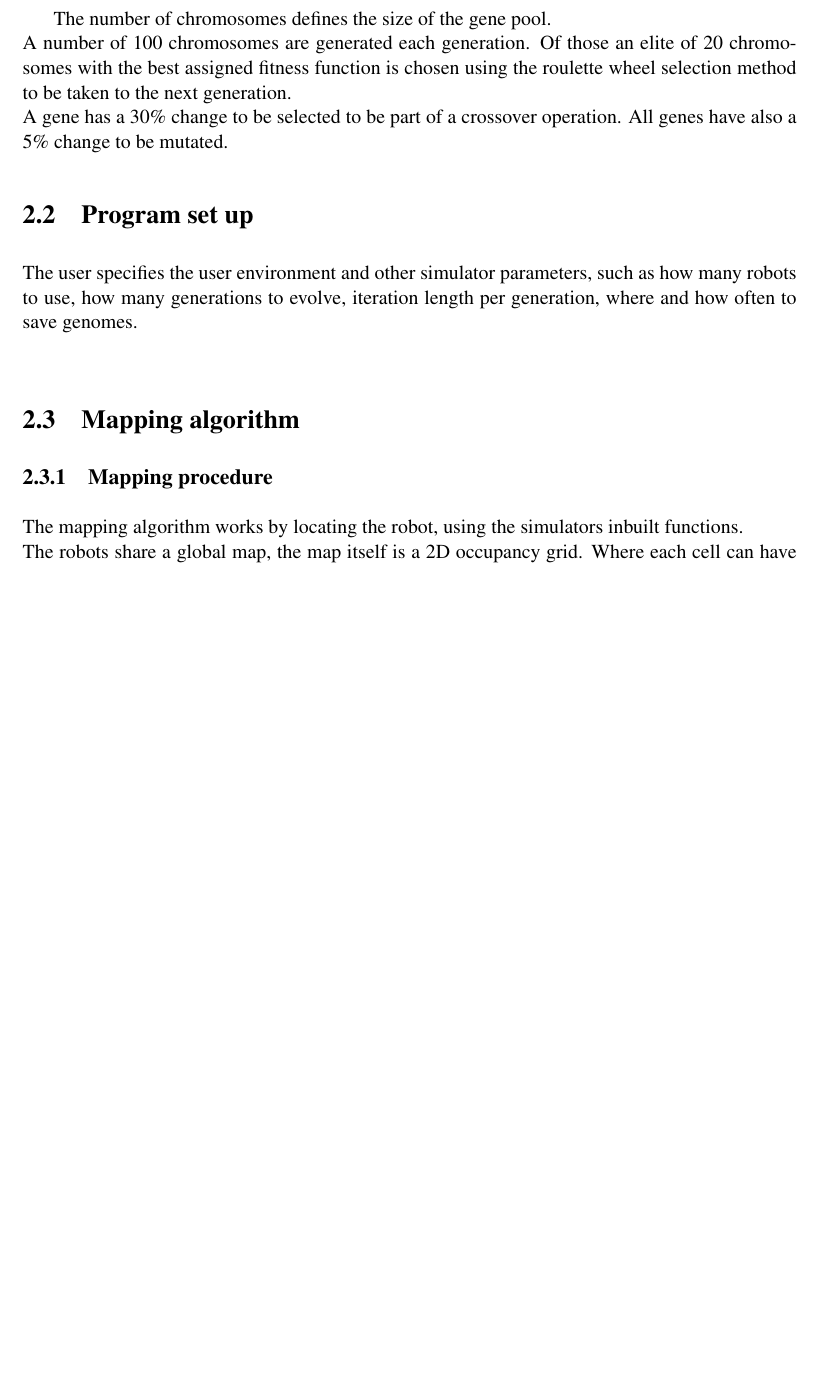
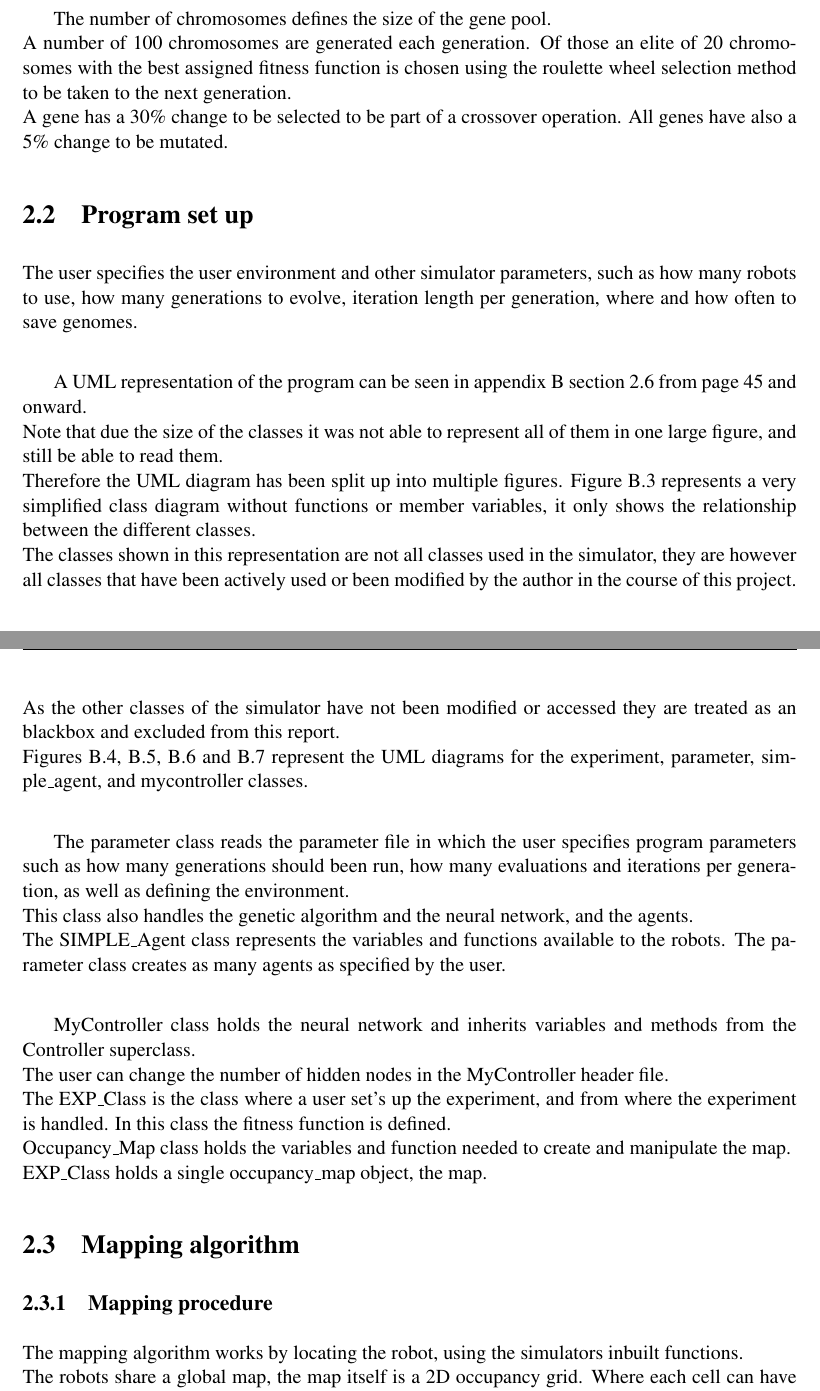
Before and after one commit to darklordnorge/Master_Project, a LaTeX thesis (Report/dissertation.tex, which reads Report/Appendix2/appendix2.tex, Report/Chapter2/chapter2.tex, Report/Chapter4/chapter4.tex): part of page 21 of 56 before the commit and two parts of pages 21 and 22 of 61 after it, the two joined at a grey line, cut so that both start at the same text, the shorter picture padded with empty space. The pictures show the PDF file Report/dissertation.pdf that the author committed with the source.

Commit message:
More work on the report

```diff
--- a/Report/Appendix2/appendix2.tex
+++ b/Report/Appendix2/appendix2.tex
@@ -538,0 +552,6 @@ int main(int argc, char* args[]) {
+\begin{figure}[h]
+\centering
+\includegraphics[scale=0.6]{Chapter2/images/exp_class_uml.png}
+\caption{UML diagram for the experiment class}
+\label{fig:exp_uml}
+\end{figure}
@@ -538,0 +568,6 @@ int main(int argc, char* args[]) {
+\begin{figure}[h]
+\centering
+\includegraphics[scale=0.5]{Chapter2/images/simple_agent_uml.png}
+\caption{UML diagram for the SIMPLE\_Agent class}
+\label{fig:agent_uml}
+\end{figure}
--- a/Report/Chapter2/chapter2.tex
+++ b/Report/Chapter2/chapter2.tex
@@ -157,6 +157,24 @@ All genes have also a 5\% change to be mutated.
 \section{Program set up}
 The user specifies the user environment and other simulator parameters, such as how many robots to use, how many generations to evolve, iteration length per generation, where and how often to save genomes. \\
 
+A UML representation of the program can be seen in appendix B section \ref{appendixB:uml} from page \pageref{appendixB:uml} and onward. \\
+Note that due the size of the classes it was not able to represent all of them in one large figure, and still be able to read them.\\
+Therefore the UML diagram has been split up into multiple figures.
+Figure \ref{fig:simple_uml} represents a very simplified class diagram without functions or member variables, it only shows the relationship between the different classes.\\
+The classes shown in this representation are not all classes used in the simulator, they are however all classes that have been actively used or been modified by the author in the course of this project.\\
+As the other classes of the simulator have not been modified or accessed they are treated as an blackbox and excluded from this report.\\
+Figures \ref{fig:exp_uml}, \ref{fig:param_uml}, \ref{fig:agent_uml} and \ref{fig:controller_uml} represent the UML diagrams for the experiment, parameter, simple\_agent, and mycontroller classes.\\
+
+The parameter class reads the parameter file in which the user specifies program parameters such as how many generations should been run, how many evaluations and iterations per generation, as well as defining the environment.\\
+This class also handles the genetic algorithm and the neural network, and the agents.\\
+The SIMPLE\_Agent class represents the variables and functions available to the robots. The parameter class creates as many agents as specified by the user.\\
+
+MyController class holds the neural network and inherits variables and methods from the Controller superclass.\\
+The user can change the number of hidden nodes in the MyController header file. \\
+The EXP\_Class is the class where a user set's up the experiment, and from where the experiment is handled. In this class the fitness function is defined.\\
+Occupancy\_Map class holds the variables and function needed to create and manipulate the map.\\
+EXP\_Class holds a single occupancy\_map object, the map.
+
 \section{Mapping algorithm}
 \subsection{Mapping procedure}
 The mapping algorithm works by locating the robot, using the simulators inbuilt functions. \\
--- a/Report/Chapter4/chapter4.tex
+++ b/Report/Chapter4/chapter4.tex
@@ -97,3 +97,5 @@ While the robot will map obstacles less frequent with a threshold set to +/- 5,
 
 The main reason for the inaccurate map creation in the way the mapping algorithm marks cells. As described in chapter 3 the algorithm marks cells in a specific area around the robot, the problem with that is that something will be marked when the sensor give a high enough reading. \\
 The way this could have been improved is by implementing an probability approach which will only mark a cells as occupied if it has a certain probability of being occupied. This involves marking a cell as \textit{scanned} and when another robot, or the same robot, scan the same cell again the probability that this cell really is occupied increases.
+
+\section{Different Environments}
```
Also changed, not shown: Report/Chapter2/images/controlle_uml.png (added), Report/Chapter2/images/exp_class_uml.png (added), Report/Chapter2/images/occupancy_map_uml.png (added), Report/Chapter2/images/parameters_uml.png (added), Report/Chapter2/images/project_uml.png (added), Report/Chapter2/images/simple_agent_uml.png (added), Report/Chapter2/images/uml_simple.png (added), Report/dissertation.pdf, Report/Appendix2/appendix2.tex (31 more changed lines), 17 other files.
